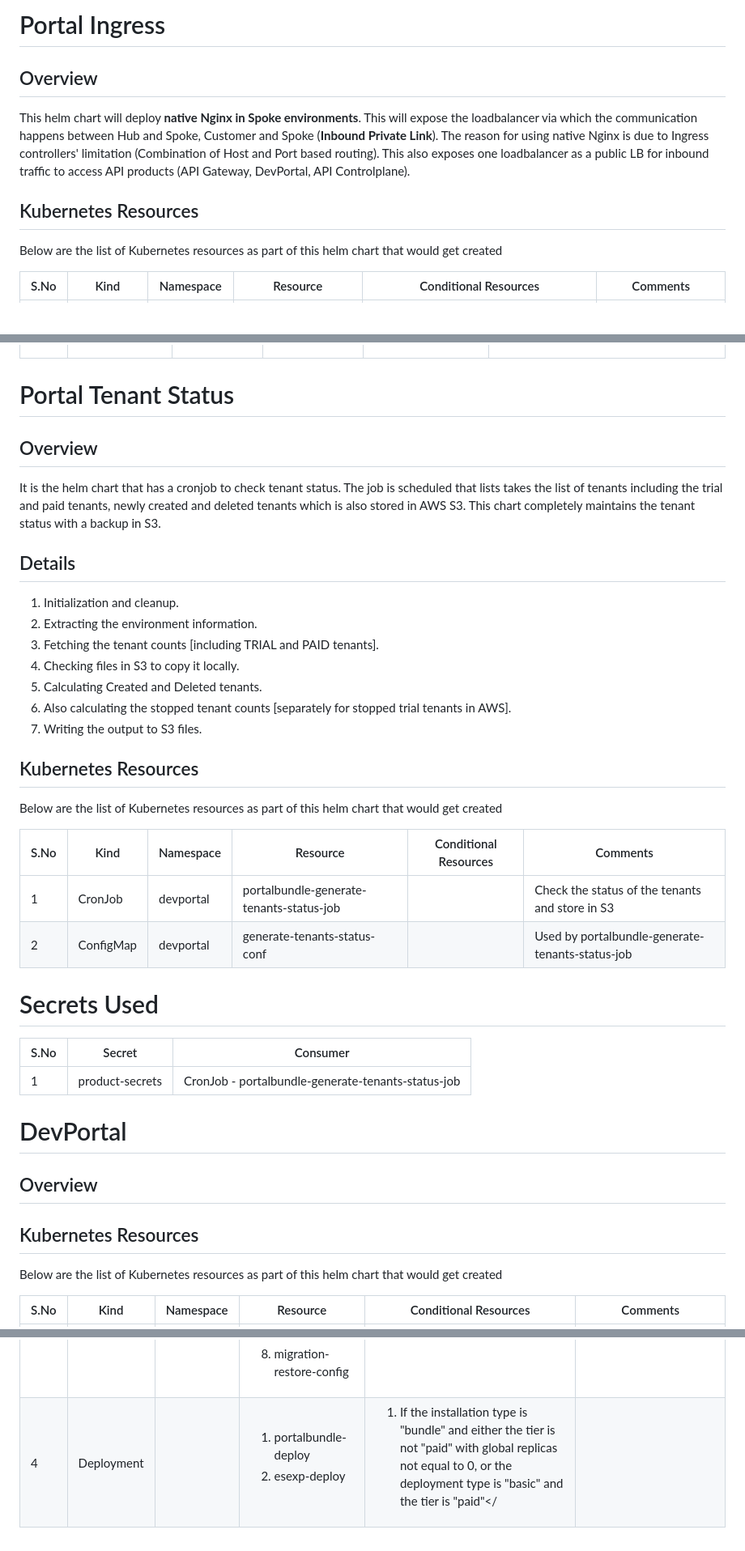
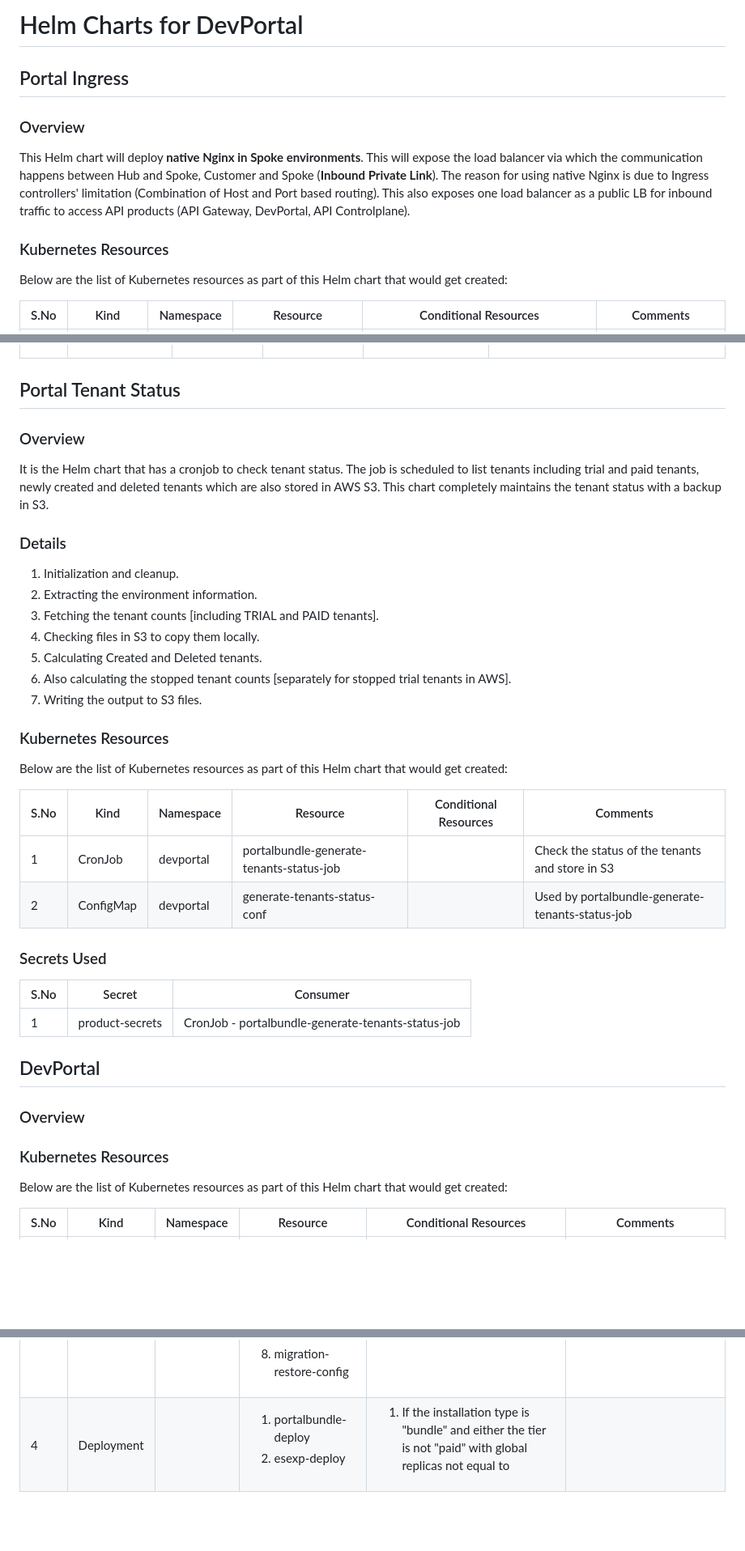
Before and after one commit to naveens01/bitaccess, a Markdown page: README.md, 3 parts joined by grey strips. Shown at 81% size. Drawn GitHub-style; blank space fills up the shorter version.

```diff
--- a/README.md
+++ b/README.md
@@ -1,12 +1,14 @@
-# Portal Ingress
+# Helm Charts for DevPortal
 
-## Overview
+## Portal Ingress
 
-This helm chart will deploy **native Nginx in Spoke environments**. This will expose the loadbalancer via which the communication happens between Hub and Spoke, Customer and Spoke (**Inbound Private Link**). The reason for using native Nginx is due to Ingress controllers' limitation (Combination of Host and Port based routing). This also exposes one loadbalancer as a public LB for inbound traffic to access API products (API Gateway, DevPortal, API Controlplane).
+### Overview
 
-## Kubernetes Resources
+This Helm chart will deploy **native Nginx in Spoke environments**. This will expose the load balancer via which the communication happens between Hub and Spoke, Customer and Spoke (**Inbound Private Link**). The reason for using native Nginx is due to Ingress controllers' limitation (Combination of Host and Port based routing). This also exposes one load balancer as a public LB for inbound traffic to access API products (API Gateway, DevPortal, API Controlplane).
 
-Below are the list of Kubernetes resources as part of this helm chart that would get created
+### Kubernetes Resources
+
+Below are the list of Kubernetes resources as part of this Helm chart that would get created:
 
 | S.No | Kind      | Namespace    | Resource                                    | Conditional Resources                                                                      | Comments                                              |
 | ---- | --------- | ------------ | ------------------------------------------- | ------------------------------------------------------------------------------------------ | ----------------------------------------------------- |
@@ -49,50 +51,50 @@ Below are the list of Kubernetes resources as part of this helm chart that would
 | 4    | Group           |            | eksreaduser                | It is created when the Cloud Provider is aws | The group to which the role is being bound to      |
 | 5    | StorageClass    | default    | devportal-block-storage    |                                          | <ul><li>Is configured for slower storage needs, typically using standard disk types</li><li>Is designed for performance-intensive operations, typically using premium disk types</li><li>Is intended for less performance-sensitive workloads, using standard disk</li><li>Is designed for high-performance storage using the Container Storage Interface</li><li>Is intended for workloads with lower performance requirements, leveraging the CSI for standard disk types</li></ul> |
 
-# Portal Tenant Status
+## Portal Tenant Status
 
-## Overview
+### Overview
 
-It is the helm chart that has a cronjob to check tenant status. The job is scheduled that lists takes the list of tenants including the trial and paid tenants, newly created and deleted tenants which is also stored in AWS S3. This chart completely maintains the tenant status with a backup in S3.
+It is the Helm chart that has a cronjob to check tenant status. The job is scheduled to list tenants including trial and paid tenants, newly created and deleted tenants which are also stored in AWS S3. This chart completely maintains the tenant status with a backup in S3.
 
-## Details
+### Details
 
 <ol>
   <li>Initialization and cleanup.</li>
   <li>Extracting the environment information.</li>
   <li>Fetching the tenant counts [including TRIAL and PAID tenants].</li>
-  <li>Checking files in S3 to copy it locally.</li>
+  <li>Checking files in S3 to copy them locally.</li>
   <li>Calculating Created and Deleted tenants.</li>
   <li>Also calculating the stopped tenant counts [separately for stopped trial tenants in AWS].</li>
   <li>Writing the output to S3 files.</li>
 </ol>
 
-## Kubernetes Resources
+### Kubernetes Resources
 
-Below are the list of Kubernetes resources as part of this helm chart that would get created
+Below are the list of Kubernetes resources as part of this Helm chart that would get created:
 
 | S.No | Kind      | Namespace  | Resource                            | Conditional Resources | Comments                                      |
 | ---- | --------- | ---------- | ----------------------------------- | --------------------- | --------------------------------------------- |
 | 1    | CronJob   | devportal  | portalbundle-generate-tenants-status-job |                       | Check the status of the tenants and store in S3 |
 | 2    | ConfigMap | devportal  | generate-tenants-status-conf        |                       | Used by portalbundle-generate-tenants-status-job |
 
-# Secrets Used
+### Secrets Used
 
 | S.No | Secret           | Consumer                                      |
 | ---- | ---------------- | --------------------------------------------- |
 | 1    | product-secrets  | CronJob - portalbundle-generate-tenants-status-job |
 
-# DevPortal
+## DevPortal
 
-## Overview
+### Overview
 
-## Kubernetes Resources
+### Kubernetes Resources
 
-Below are the list of Kubernetes resources as part of this helm chart that would get created
+Below are the list of Kubernetes resources as part of this Helm chart that would get created:
 
 | S.No | Kind         | Namespace  | Resource                                     | Conditional Resources                                                                                      | Comments                                                                                                                                                           |
 | ---- | ------------ | ---------- | -------------------------------------------- | ---------------------------------------------------------------------------------------------------------- | ------------------------------------------------------------------------------------------------------------------------------------------------------------------ |
 | 1    | CronJob      |            | <ol><li>dpo-dtj</li></ol>                    | <ol><li>Created if tier is not paid and values.globalReplicas is not 0</li></ol>                             | Stopping the tenant based on the days difference between the current date and created date                                                                         |
 | 2    | Job          | devportal  | <ol><li>es-delesi</li><li>es-mubj</li><li>migration-bkpjob</li><li>migration-restore</li><li>dpo-final-backup</li><li>dpo-restore-snapshot</li></ol> | <ol><li>Created if tier is paid and retainTrialIndicesStatus is set to "disabled"</li><li>Created if tier is paid and enableReadOnly is set to "true"</li><li>Created if tier is paid and isManualBackup is set as "enabled"</li><li>Created if tier is paid and isManualRestore is set as “enabled”</li><li>Created if finalSnapshot is set to "enabled"</li><li>Created if restoreLatestSnapshot is "enabled"</li></ol> | <ol><li>Delete the Elasticsearch indices if it reaches the max-time</li><li>Create Dev portal’s major upgrade Elasticsearch snapshot for tenants</li><li>Elasticsearch backup repo is created in which snapshot is created. Tenant chart values are updated finally</li><li>An es restore repo is created and the snapshots are restored. Finally, update the tenant chart values</li><li>Creation of final es snapshot for the tenants and deletion of orphan jobs</li><li>Register es repo, restore the snapshots, update the registered repo. Restarting pods and deleting jobs are executed</li></ol> |
 | 3    | ConfigMap    |            | <ol><li>portalbundle-ctp-config</li><li>portalbundle-spring-config</li><li>deallocate-tenant-conf</li><li>final-backup-conf</li><li>elasticsearch-backup-config</li><li>es-major-upgrade-snapshot-config</li><li>migration-bkpconfig</li><li>migration-restore-config</li></ol> | <ol><li>If tier is not “paid”</li><li>FinalSnapshot is set to “enabled”</li><li>If tier is “paid”</li><li>If tier is “paid” and enableReadOnly is set to "true"</li><li>If tier is “paid” and isManualBackup is set to "enabled"</li><li>If tier is “paid” and isManualBackup is set to "enabled"</li></ol> | Configuring the DevPortal application bundle and its dynamic generation based on environment and tenant-specific details.                                            |
-| 4    | Deployment   |            | <ol><li>portalbundle-deploy</li><li>esexp-deploy</li></ol>                   | <ol><li>If the installation type is "bundle" and either the tier is not "paid" with global replicas not equal to 0, or the deployment type is "basic" and the tier is "paid"</
+| 4    | Deployment   |            | <ol><li>portalbundle-deploy</li><li>esexp-deploy</li></ol>                   | <ol><li>If the installation type is "bundle" and either the tier is not "paid" with global replicas not equal to
```
Also changed, not shown: other parts of README.md (+7 -7 lines).
